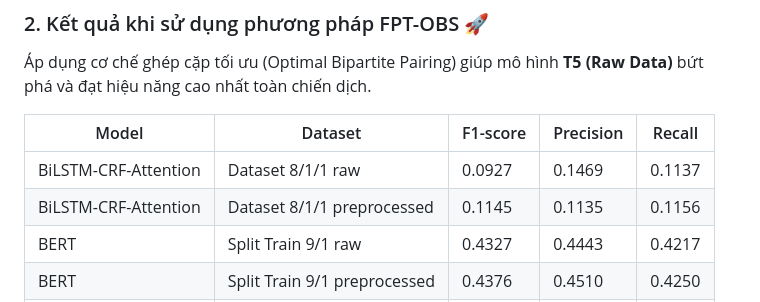
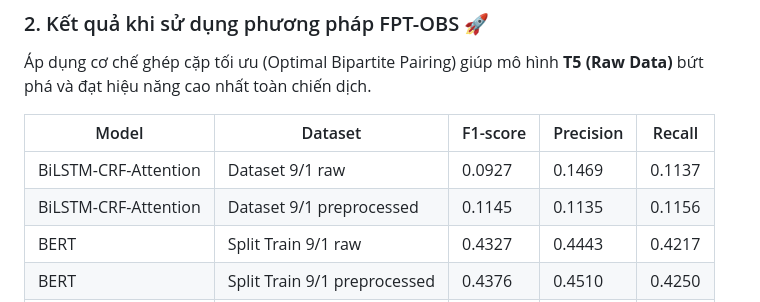
Before and after one commit to TuTTC/CS221.Q11-NATURAL-LANGUAGE-PROCESSING, a Markdown page: README.md, the part around the change. Rendered like a GitHub page.

```diff
--- a/README.md
+++ b/README.md
@@ -91,8 +91,8 @@ Trên tập Split Train 9/1, mô hình T5-Base kết hợp tiền xử lý dữ
 
 | Model | Dataset | F1-score | Precision | Recall |
 |-------|---------|----------|-----------|--------|
-| BiLSTM-CRF-Attention | Dataset 8/1/1 raw | 0.0927 | 0.1469 | 0.1137 |
-| BiLSTM-CRF-Attention | Dataset 8/1/1 preprocessed | 0.1145 | 0.1135 | 0.1156 |
+| BiLSTM-CRF-Attention | Dataset 9/1 raw | 0.0927 | 0.1469 | 0.1137 |
+| BiLSTM-CRF-Attention | Dataset 9/1 preprocessed | 0.1145 | 0.1135 | 0.1156 |
 | BERT | Split Train 9/1 raw | 0.4327 | 0.4443 | 0.4217 |
 | BERT | Split Train 9/1 preprocessed | 0.4376 | 0.4510 | 0.4250 |
 | **T5** | **Split Train 9/1 raw** | **0.5055** | **0.4994** | **0.5118** |
```
